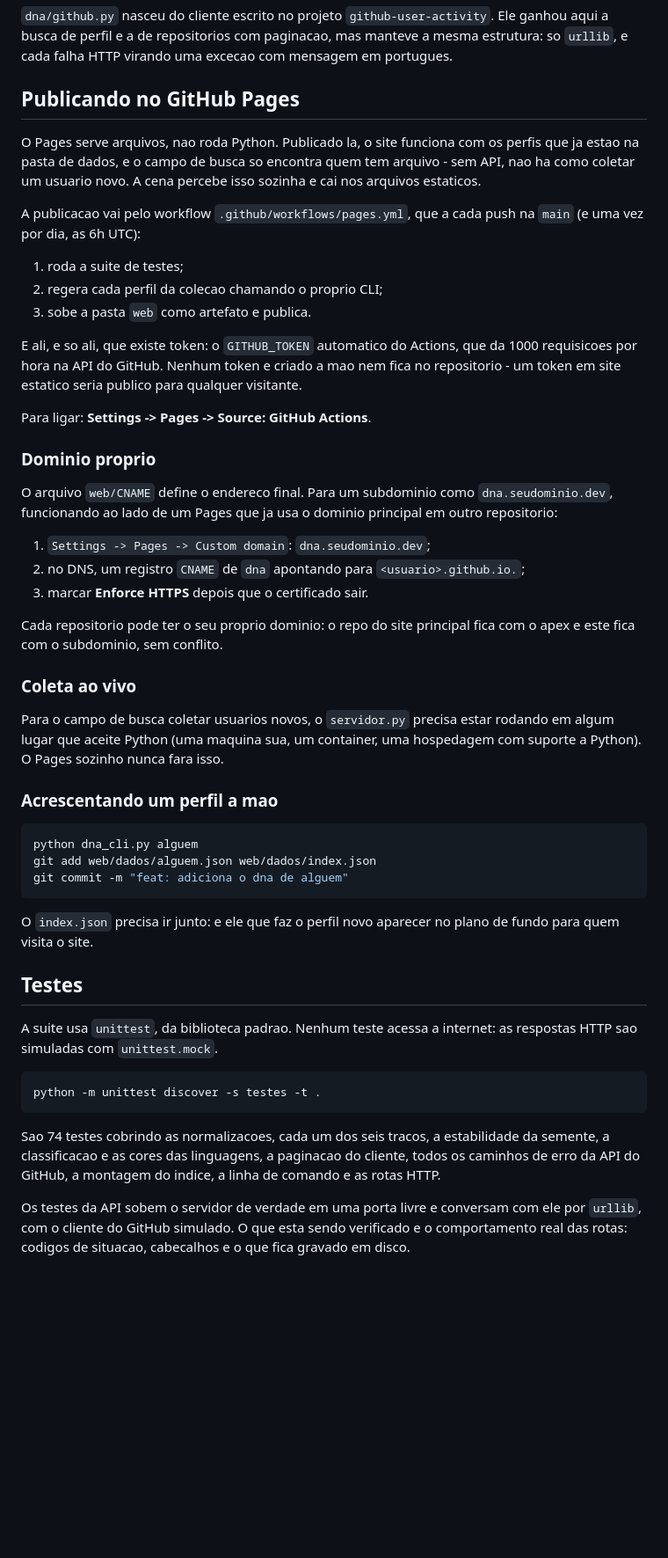
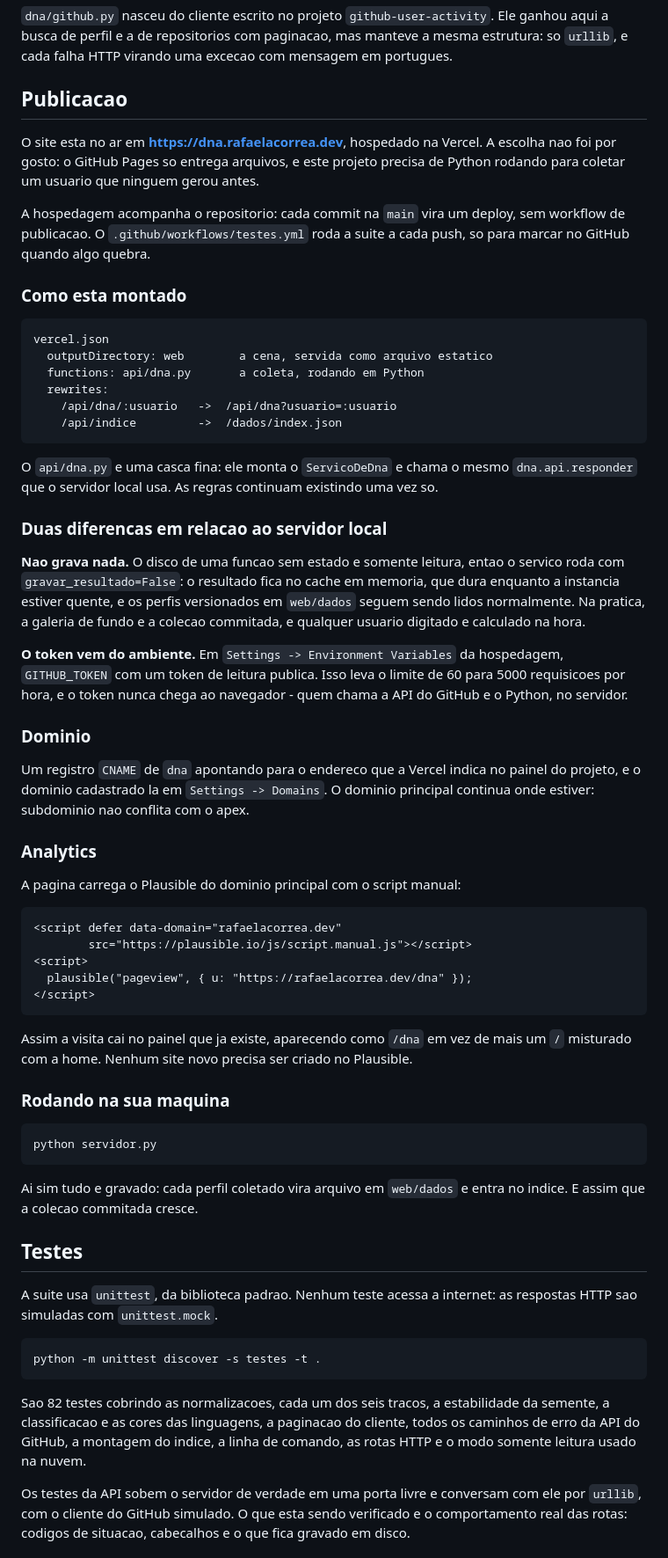
Before and after one commit to rafaelacorrea/dna-do-desenvolvedor, a Markdown page: README.md, the part around one of its changes. Shown at 88% size. Drawn GitHub-style; blank space fills up the shorter version.

Commit message:
docs: documenta a publicacao na vercel

````diff
--- a/README.md
+++ b/README.md
@@ -402,56 +405,76 @@ Ele ganhou aqui a busca de perfil e a de repositorios com paginacao, mas manteve
 a mesma estrutura: so `urllib`, e cada falha HTTP virando uma excecao com
 mensagem em portugues.
 
-## Publicando no GitHub Pages
+## Publicacao
 
-O Pages serve arquivos, nao roda Python. Publicado la, o site funciona com os
-perfis que ja estao na pasta de dados, e o campo de busca so encontra quem tem
-arquivo - sem API, nao ha como coletar um usuario novo. A cena percebe isso
-sozinha e cai nos arquivos estaticos.
+O site esta no ar em **https://dna.rafaelacorrea.dev**, hospedado na Vercel.
+A escolha nao foi por gosto: o GitHub Pages so entrega arquivos, e este
+projeto precisa de Python rodando para coletar um usuario que ninguem gerou
+antes.
 
-A publicacao vai pelo workflow `.github/workflows/pages.yml`, que a cada push
-na `main` (e uma vez por dia, as 6h UTC):
+A hospedagem acompanha o repositorio: cada commit na `main` vira um deploy,
+sem workflow de publicacao. O `.github/workflows/testes.yml` roda a suite a
+cada push, so para marcar no GitHub quando algo quebra.
 
-1. roda a suite de testes;
-2. regera cada perfil da colecao chamando o proprio CLI;
-3. sobe a pasta `web` como artefato e publica.
+### Como esta montado
 
-E ali, e so ali, que existe token: o `GITHUB_TOKEN` automatico do Actions, que
-da 1000 requisicoes por hora na API do GitHub. Nenhum token e criado a mao nem
-fica no repositorio - um token em site estatico seria publico para qualquer
-visitante.
+```
+vercel.json
+  outputDirectory: web        a cena, servida como arquivo estatico
+  functions: api/dna.py       a coleta, rodando em Python
+  rewrites:
+    /api/dna/:usuario   ->  /api/dna?usuario=:usuario
+    /api/indice         ->  /dados/index.json
+```
 
-Para ligar: **Settings -> Pages -> Source: GitHub Actions**.
+O `api/dna.py` e uma casca fina: ele monta o `ServicoDeDna` e chama o mesmo
+`dna.api.responder` que o servidor local usa. As regras continuam existindo
+uma vez so.
 
-### Dominio proprio
+### Duas diferencas em relacao ao servidor local
 
-O arquivo `web/CNAME` define o endereco final. Para um subdominio como
-`dna.seudominio.dev`, funcionando ao lado de um Pages que ja usa o dominio
-principal em outro repositorio:
+**Nao grava nada.** O disco de uma funcao sem estado e somente leitura, entao
+o servico roda com `gravar_resultado=False`: o resultado fica no cache em
+memoria, que dura enquanto a instancia estiver quente, e os perfis
+versionados em `web/dados` seguem sendo lidos normalmente. Na pratica, a
+galeria de fundo e a colecao commitada, e qualquer usuario digitado e
+calculado na hora.
 
-1. `Settings -> Pages -> Custom domain`: `dna.seudominio.dev`;
-2. no DNS, um registro `CNAME` de `dna` apontando para `<usuario>.github.io.`;
-3. marcar **Enforce HTTPS** depois que o certificado sair.
+**O token vem do ambiente.** Em `Settings -> Environment Variables` da
+hospedagem, `GITHUB_TOKEN` com um token de leitura publica. Isso leva o limite
+de 60 para 5000 requisicoes por hora, e o token nunca chega ao navegador -
+quem chama a API do GitHub e o Python, no servidor.
 
-Cada repositorio pode ter o seu proprio dominio: o repo do site principal fica
-com o apex e este fica com o subdominio, sem conflito.
+### Dominio
 
-### Coleta ao vivo
+Um registro `CNAME` de `dna` apontando para o endereco que a Vercel indica no
+painel do projeto, e o dominio cadastrado la em `Settings -> Domains`. O
+dominio principal continua onde estiver: subdominio nao conflita com o apex.
 
-Para o campo de busca coletar usuarios novos, o `servidor.py` precisa estar
-rodando em algum lugar que aceite Python (uma maquina sua, um container, uma
-hospedagem com suporte a Python). O Pages sozinho nunca fara isso.
+### Analytics
 
-### Acrescentando um perfil a mao
+A pagina carrega o Plausible do dominio principal com o script manual:
+
+```html
+<script defer data-domain="rafaelacorrea.dev"
+        src="https://plausible.io/js/script.manual.js"></script>
+<script>
+  plausible("pageview", { u: "https://rafaelacorrea.dev/dna" });
+</script>
+```
+
+Assim a visita cai no painel que ja existe, aparecendo como `/dna` em vez de
+mais um `/` misturado com a home. Nenhum site novo precisa ser criado no
+Plausible.
+
+### Rodando na sua maquina
 
 ```bash
-python dna_cli.py alguem
-git add web/dados/alguem.json web/dados/index.json
-git commit -m "feat: adiciona o dna de alguem"
+python servidor.py
 ```
 
-O `index.json` precisa ir junto: e ele que faz o perfil novo aparecer no plano
-de fundo para quem visita o site.
+Ai sim tudo e gravado: cada perfil coletado vira arquivo em `web/dados` e
+entra no indice. E assim que a colecao commitada cresce.
 
 ## Testes
 
@@ -462,10 +485,10 @@ as respostas HTTP sao simuladas com `unittest.mock`.
 python -m unittest discover -s testes -t .
 ```
 
-Sao 74 testes cobrindo as normalizacoes, cada um dos seis tracos, a
+Sao 82 testes cobrindo as normalizacoes, cada um dos seis tracos, a
 estabilidade da semente, a classificacao e as cores das linguagens, a paginacao
 do cliente, todos os caminhos de erro da API do GitHub, a montagem do indice, a
-linha de comando e as rotas HTTP.
+linha de comando, as rotas HTTP e o modo somente leitura usado na nuvem.
 
 Os testes da API sobem o servidor de verdade em uma porta livre e conversam com
 ele por `urllib`, com o cliente do GitHub simulado. O que esta sendo verificado
````
Also changed, not shown: other parts of README.md (+7 -4 lines).
